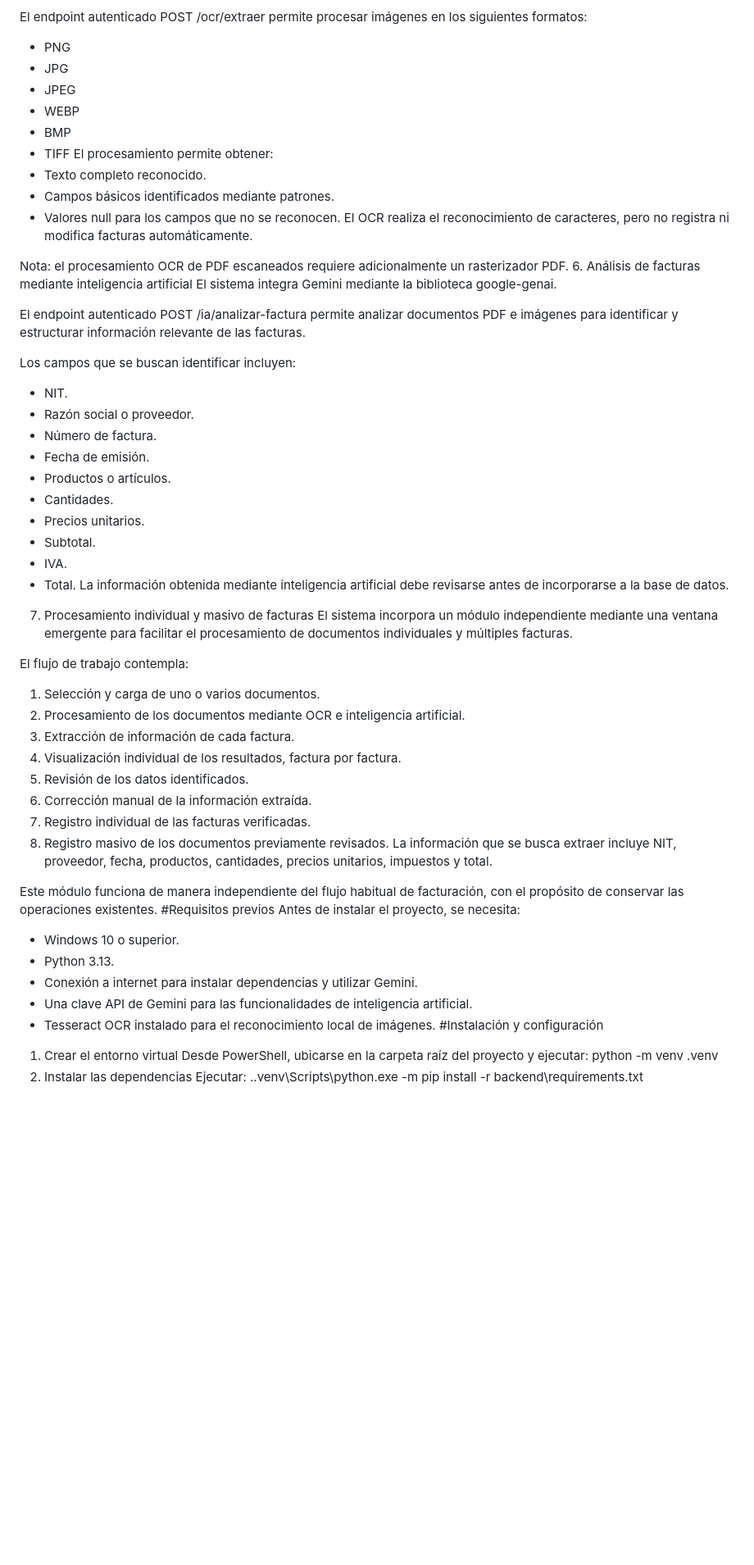
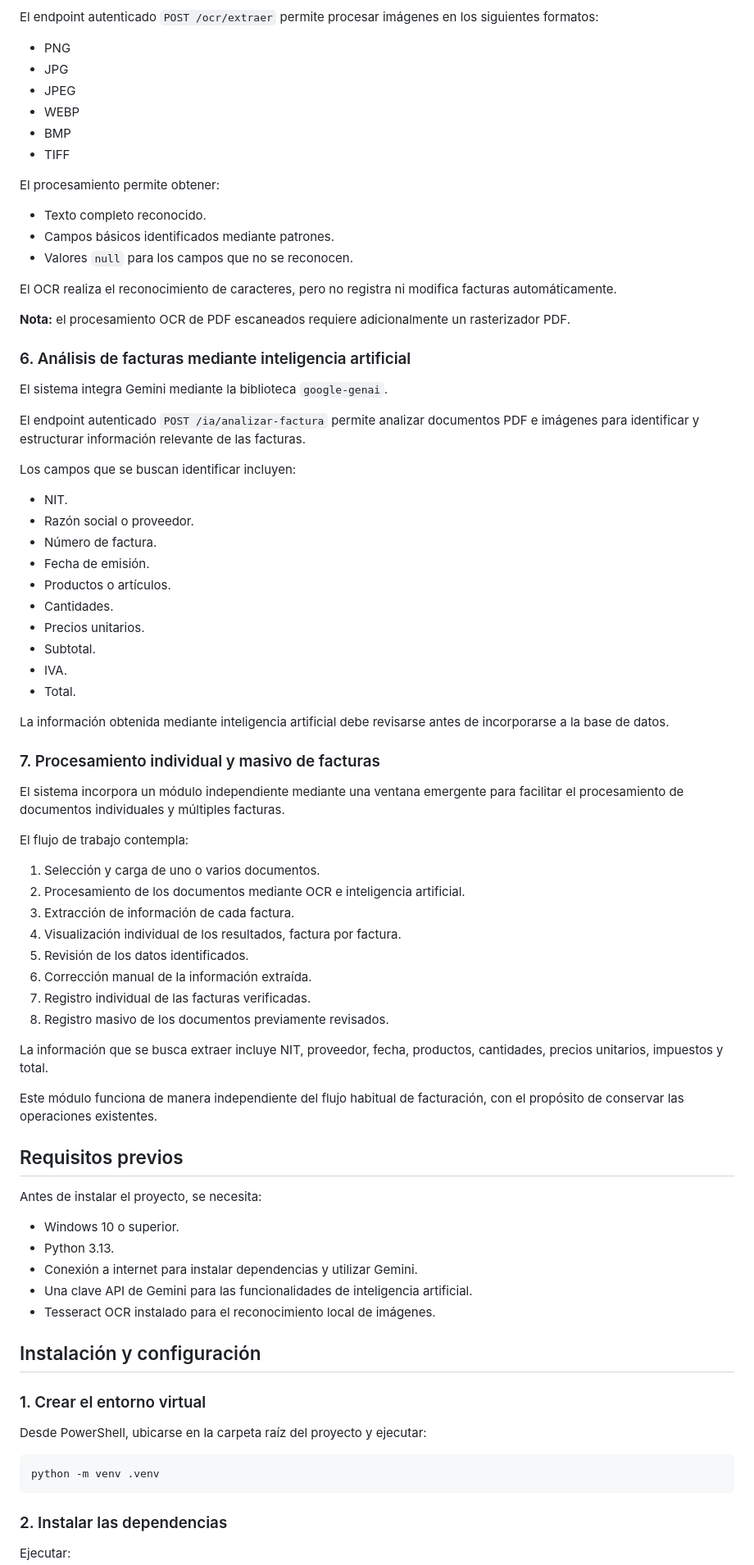
Before and after one commit to YesidDelgado/SistemaFacturas, a Markdown page: README.md, the part around one of its changes. Shown at 82% size. Drawn GitHub-style; blank space fills up the shorter version.

````diff
--- a/README.md
+++ b/README.md
@@ -54,25 +74,32 @@ El backend realiza los cálculos correspondientes y valida que la suma de los pr
 El sistema utiliza Tesseract OCR para reconocer texto en documentos e imágenes sin depender de inteligencia artificial generativa.
 
-El endpoint autenticado POST /ocr/extraer permite procesar imágenes en los siguientes formatos:
+El endpoint autenticado `POST /ocr/extraer` permite procesar imágenes en los siguientes formatos:
+
 - PNG
 - JPG
 - JPEG
 - WEBP
 - BMP
 - TIFF
+
 El procesamiento permite obtener:
+
 - Texto completo reconocido.
 - Campos básicos identificados mediante patrones.
-- Valores null para los campos que no se reconocen.
+- Valores `null` para los campos que no se reconocen.
+
 El OCR realiza el reconocimiento de caracteres, pero no registra ni modifica facturas automáticamente.
 
-Nota: el procesamiento OCR de PDF escaneados requiere adicionalmente un rasterizador PDF.
-6. Análisis de facturas mediante inteligencia artificial
-El sistema integra Gemini mediante la biblioteca google-genai.
+**Nota:** el procesamiento OCR de PDF escaneados requiere adicionalmente un rasterizador PDF.
 
-El endpoint autenticado POST /ia/analizar-factura permite analizar documentos PDF e imágenes para identificar y estructurar información relevante de las facturas.
+### 6. Análisis de facturas mediante inteligencia artificial
+
+El sistema integra Gemini mediante la biblioteca `google-genai`.
+
+El endpoint autenticado `POST /ia/analizar-factura` permite analizar documentos PDF e imágenes para identificar y estructurar información relevante de las facturas.
 
 Los campos que se buscan identificar incluyen:
+
 - NIT.
 - Razón social o proveedor.
 - Número de factura.
@@ -83,11 +110,15 @@ Los campos que se buscan identificar incluyen:
 - Subtotal.
 - IVA.
 - Total.
+
 La información obtenida mediante inteligencia artificial debe revisarse antes de incorporarse a la base de datos.
-7. Procesamiento individual y masivo de facturas
+
+### 7. Procesamiento individual y masivo de facturas
+
 El sistema incorpora un módulo independiente mediante una ventana emergente para facilitar el procesamiento de documentos individuales y múltiples facturas.
 
 El flujo de trabajo contempla:
+
 1. Selección y carga de uno o varios documentos.
 2. Procesamiento de los documentos mediante OCR e inteligencia artificial.
 3. Extracción de información de cada factura.
@@ -96,20 +127,34 @@ El flujo de trabajo contempla:
 6. Corrección manual de la información extraída.
 7. Registro individual de las facturas verificadas.
 8. Registro masivo de los documentos previamente revisados.
+
 La información que se busca extraer incluye NIT, proveedor, fecha, productos, cantidades, precios unitarios, impuestos y total.
 
 Este módulo funciona de manera independiente del flujo habitual de facturación, con el propósito de conservar las operaciones existentes.
-#Requisitos previos
+
+## Requisitos previos
+
 Antes de instalar el proyecto, se necesita:
+
 - Windows 10 o superior.
 - Python 3.13.
 - Conexión a internet para instalar dependencias y utilizar Gemini.
 - Una clave API de Gemini para las funcionalidades de inteligencia artificial.
 - Tesseract OCR instalado para el reconocimiento local de imágenes.
-#Instalación y configuración
-1. Crear el entorno virtual
+
+## Instalación y configuración
+
+### 1. Crear el entorno virtual
+
 Desde PowerShell, ubicarse en la carpeta raíz del proyecto y ejecutar:
+
+```powershell
 python -m venv .venv
-2. Instalar las dependencias
+```
+
+### 2. Instalar las dependencias
+
 Ejecutar:
+
+```powershell
 .\.venv\Scripts\python.exe -m pip install -r backend\requirements.txt
````
Also changed, not shown: other parts of README.md (+117 -40 lines).
